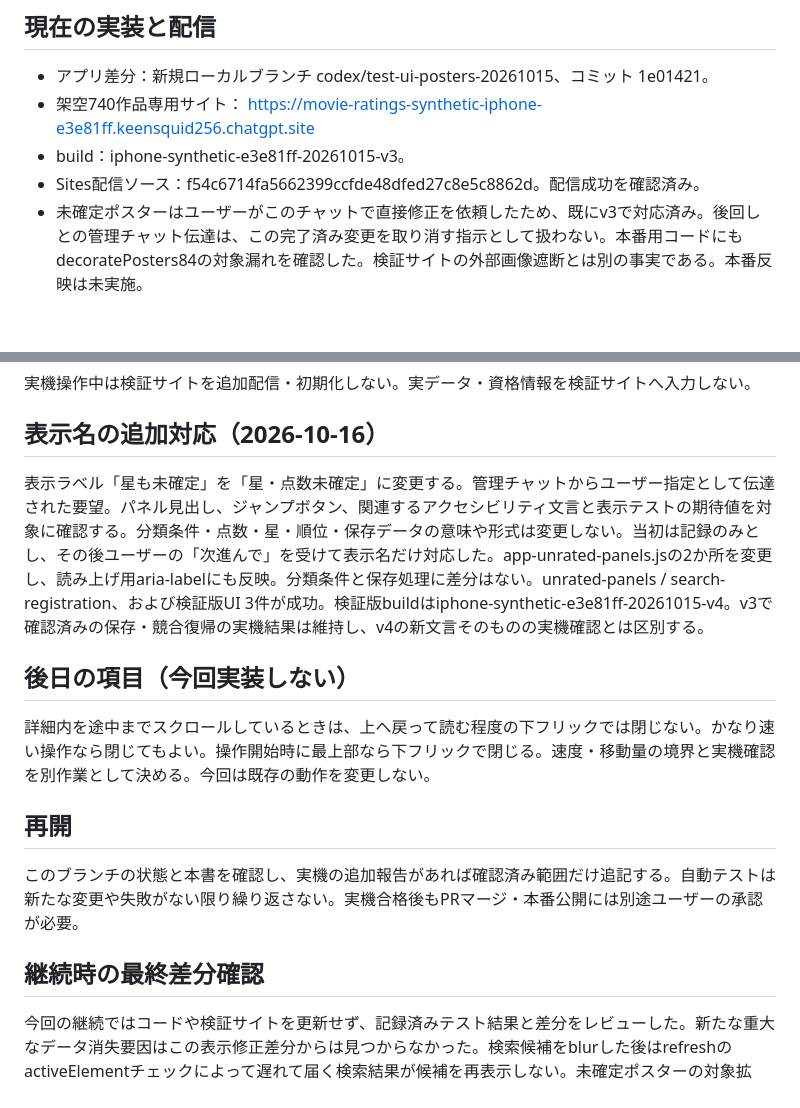
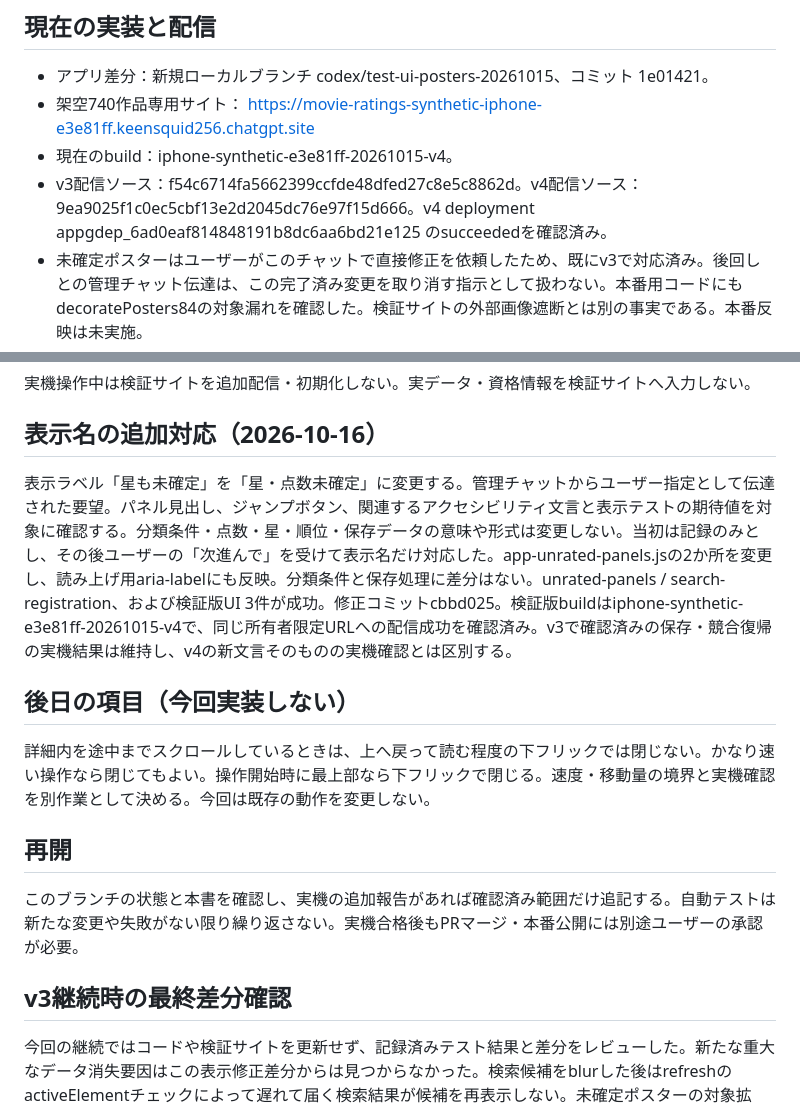
Before and after one commit to gjbkic/movie-ratings, a Markdown page: docs/iphone-validation-status.md, 2 parts joined by grey strips. Drawn GitHub-style; blank space fills up the shorter version.

Commit message:
Record v4 label preview deployment

```diff
--- a/docs/iphone-validation-status.md
+++ b/docs/iphone-validation-status.md
@@ -25,8 +25,8 @@
 
 - アプリ差分：新規ローカルブランチ codex/test-ui-posters-20261015、コミット 1e01421。
 - 架空740作品専用サイト： https://movie-ratings-synthetic-iphone-e3e81ff.keensquid256.chatgpt.site
-- build：iphone-synthetic-e3e81ff-20261015-v3。
-- Sites配信ソース：f54c6714fa5662399ccfde48dfed27c8e5c8862d。配信成功を確認済み。
+- 現在のbuild：iphone-synthetic-e3e81ff-20261015-v4。
+- v3配信ソース：f54c6714fa5662399ccfde48dfed27c8e5c8862d。v4配信ソース：9ea9025f1c0ec5cbf13e2d2045dc76e97f15d666。v4 deployment appgdep_6ad0eaf814848191b8dc6aa6bd21e125 のsucceededを確認済み。
 - 未確定ポスターはユーザーがこのチャットで直接修正を依頼したため、既にv3で対応済み。後回しとの管理チャット伝達は、この完了済み変更を取り消す指示として扱わない。本番用コードにもdecoratePosters84の対象漏れを確認した。検証サイトの外部画像遮断とは別の事実である。本番反映は未実施。
 - 全回帰の正常系13スイート成功。MULTITAB 18件、data-contract 9件、sheet-data-ui 5件を含む。既知問題4件は別枠で再現、未修正。
 - 検証版の追加3件成功。画像の実読込・文字との非重複、再読み込み後のstate全体一致、検索候補タップ、スクロール位置とstyle更新を確認。競合復帰・JSON出力・下スワイプも成功。外部要求0、pageerror 0。
@@ -44,7 +44,7 @@
 
 ## 表示名の追加対応（2026-10-16）
 
-表示ラベル「星も未確定」を「星・点数未確定」に変更する。管理チャットからユーザー指定として伝達された要望。パネル見出し、ジャンプボタン、関連するアクセシビリティ文言と表示テストの期待値を対象に確認する。分類条件・点数・星・順位・保存データの意味や形式は変更しない。当初は記録のみとし、その後ユーザーの「次進んで」を受けて表示名だけ対応した。app-unrated-panels.jsの2か所を変更し、読み上げ用aria-labelにも反映。分類条件と保存処理に差分はない。unrated-panels / search-registration、および検証版UI 3件が成功。検証版buildはiphone-synthetic-e3e81ff-20261015-v4。v3で確認済みの保存・競合復帰の実機結果は維持し、v4の新文言そのものの実機確認とは区別する。
+表示ラベル「星も未確定」を「星・点数未確定」に変更する。管理チャットからユーザー指定として伝達された要望。パネル見出し、ジャンプボタン、関連するアクセシビリティ文言と表示テストの期待値を対象に確認する。分類条件・点数・星・順位・保存データの意味や形式は変更しない。当初は記録のみとし、その後ユーザーの「次進んで」を受けて表示名だけ対応した。app-unrated-panels.jsの2か所を変更し、読み上げ用aria-labelにも反映。分類条件と保存処理に差分はない。unrated-panels / search-registration、および検証版UI 3件が成功。修正コミットcbbd025。検証版buildはiphone-synthetic-e3e81ff-20261015-v4で、同じ所有者限定URLへの配信成功を確認済み。v3で確認済みの保存・競合復帰の実機結果は維持し、v4の新文言そのものの実機確認とは区別する。
 
 ## 後日の項目（今回実装しない）
 
@@ -54,7 +54,7 @@
 
 このブランチの状態と本書を確認し、実機の追加報告があれば確認済み範囲だけ追記する。自動テストは新たな変更や失敗がない限り繰り返さない。実機合格後もPRマージ・本番公開には別途ユーザーの承認が必要。
 
-## 継続時の最終差分確認
+## v3継続時の最終差分確認
 
 今回の継続ではコードや検証サイトを更新せず、記録済みテスト結果と差分をレビューした。新たな重大なデータ消失要因はこの表示修正差分からは見つからなかった。検索候補をblurした後はrefreshのactiveElementチェックによって遅れて届く検索結果が候補を再表示しない。未確定ポスターの対象拡張・レイアウトは表示処理であり、採点・順位・レビューを直接書き換える処理を追加していない。
 
```
